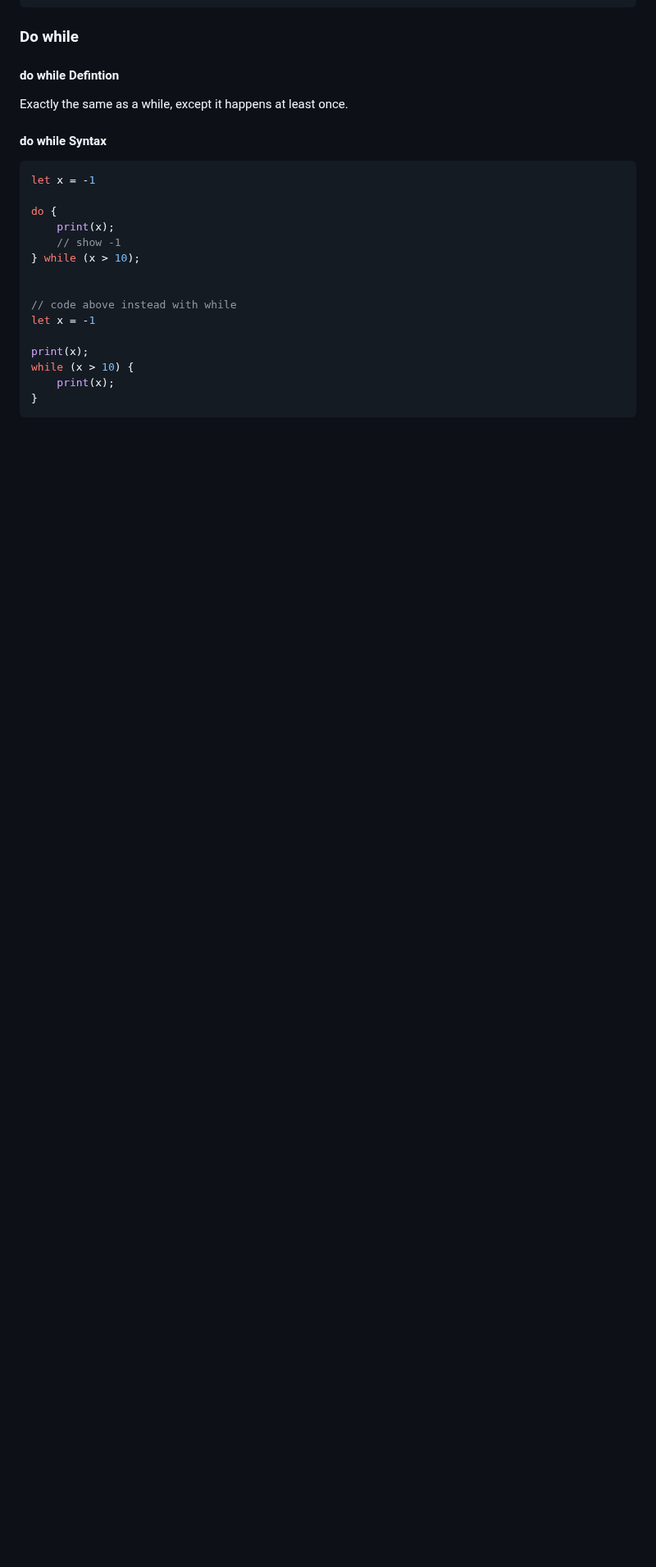
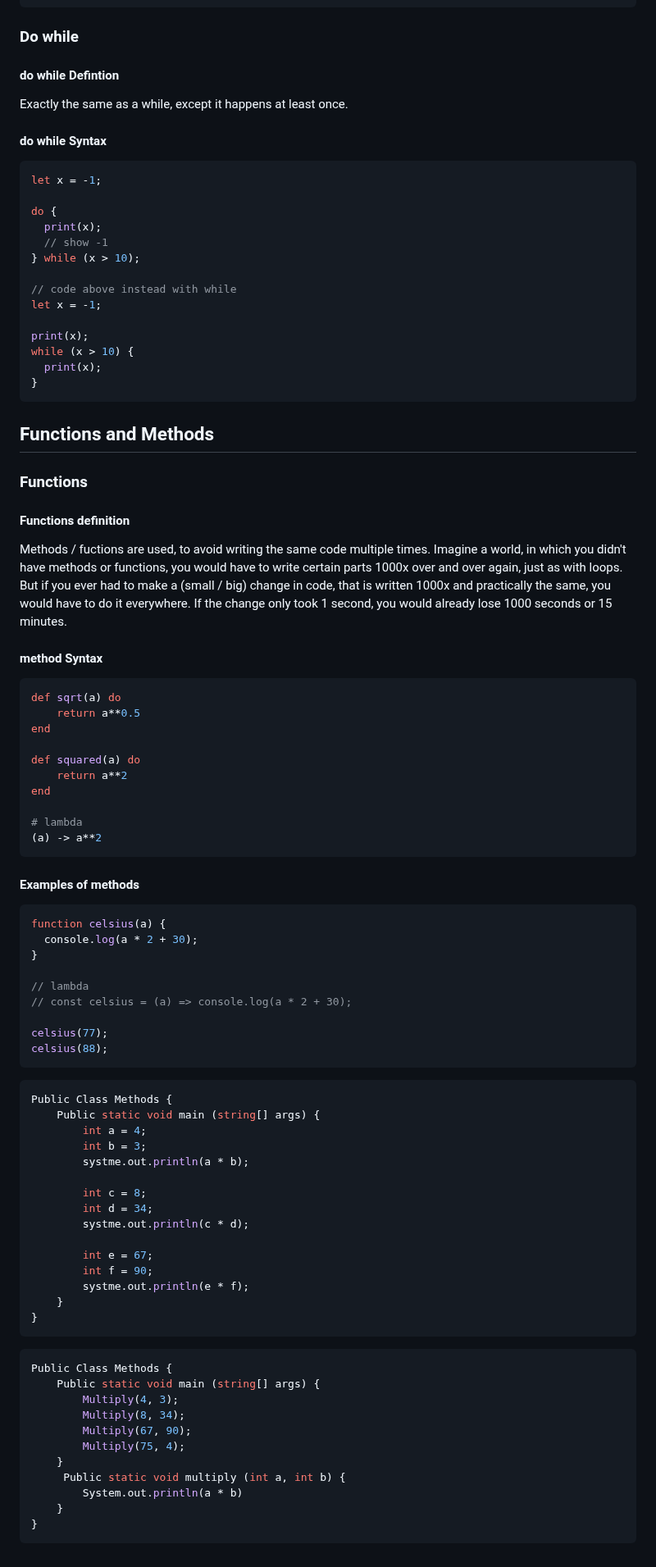
Before and after one commit to BeginnerK/Learning-How-To-Program, a Markdown page: BasicConcepts.md, the part around one of its changes. Shown at 82% size. Rendered like a GitHub page; blank space fills up the shorter version.

Commit message:
lesson 3: about methods and functions

````diff
--- a/BasicConcepts.md
+++ b/BasicConcepts.md
@@ -327,19 +323,87 @@ Exactly the same as a while, except it happens at least once.
 #### do while Syntax
 
 ```javascript
-let x = -1
+let x = -1;
 
 do {
-    print(x);
-    // show -1
+  print(x);
+  // show -1
 } while (x > 10);
 
-
 // code above instead with while
-let x = -1
+let x = -1;
 
 print(x);
 while (x > 10) {
-    print(x);
+  print(x);
 }
 ```
+
+## Functions and Methods
+
+### Functions
+
+#### Functions definition
+
+Methods / fuctions are used, to avoid writing the same code multiple times. Imagine a world, in which you didn't have methods or functions, you would have to write certain parts 1000x over and over again, just as with loops. But if you ever had to make a (small / big) change in code, that is written 1000x and practically the same, you would have to do it everywhere. If the change only took 1 second, you would already lose 1000 seconds or 15 minutes.
+
+#### method Syntax
+
+```ruby
+def sqrt(a) do
+    return a**0.5
+end
+
+def squared(a) do
+    return a**2
+end
+
+# lambda
+(a) -> a**2
+```
+
+#### Examples of methods
+
+```javascript
+function celsius(a) {
+  console.log(a * 2 + 30);
+}
+
+// lambda
+// const celsius = (a) => console.log(a * 2 + 30);
+
+celsius(77);
+celsius(88);
+```
+
+```java
+Public Class Methods {
+    Public static void main (string[] args) {
+        int a = 4;
+        int b = 3;
+        systme.out.println(a * b);
+
+        int c = 8;
+        int d = 34;
+        systme.out.println(c * d);
+
+        int e = 67;
+        int f = 90;
+        systme.out.println(e * f);
+    }
+}
+```
+
+```Java
+Public Class Methods {
+    Public static void main (string[] args) {
+        Multiply(4, 3);
+        Multiply(8, 34);
+        Multiply(67, 90);
+        Multiply(75, 4);
+    }
+     Public static void multiply (int a, int b) {
+        System.out.println(a * b)
+    }
+}
+```
````
Also changed, not shown: other parts of BasicConcepts.md (+25 -29 lines).
